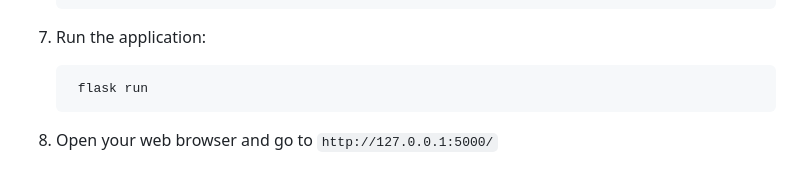
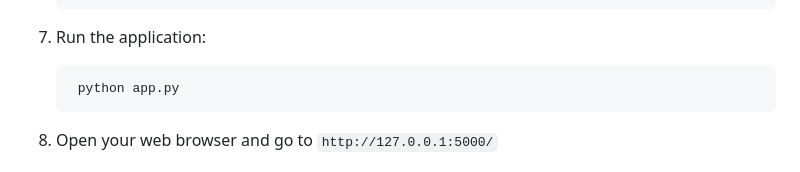
Before and after one commit to gitraya/chat-group, a Markdown page: README.md, the part around the change. Drawn GitHub-style.

````diff
--- a/README.md
+++ b/README.md
@@ -104,7 +104,7 @@ Chat Group is a web application that allows users to create channels and chat wi
    ```
 7. Run the application:
    ```bash
-    flask run
+    python app.py
    ```
 8. Open your web browser and go to `http://127.0.0.1:5000/`
 
````
